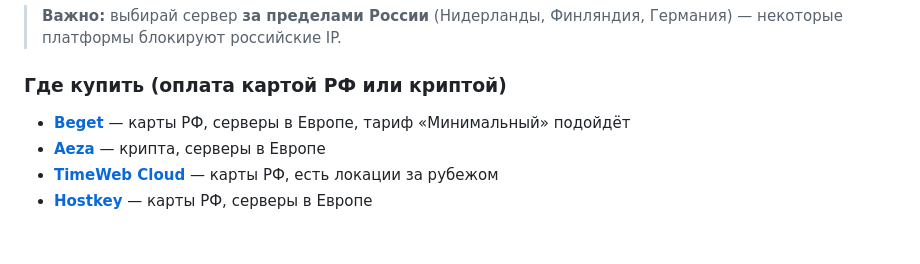
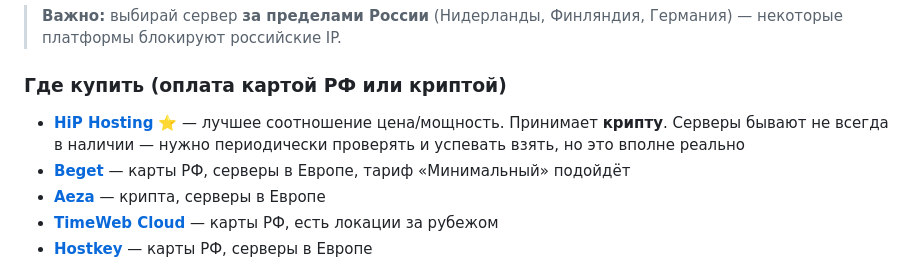
Before and after one commit to kohtabeloff/PredictFun_bot_pabloversion, a Markdown page: README.md, the part around the change. Drawn GitHub-style; blank space fills up the shorter version.

Commit message:
Add HiP Hosting to VPS recommendations
Co-Authored-By: Claude Sonnet 4.6 <noreply@anthropic.com>

```diff
--- a/README.md
+++ b/README.md
@@ -62,6 +62,7 @@ VPS — это удалённый сервер в интернете, на ко
 
 ### Где купить (оплата картой РФ или криптой)
 
+- **[HiP Hosting](https://hip.hosting/?code=e7ba57714b589e715371)** ⭐ — лучшее соотношение цена/мощность. Принимает **крипту**. Серверы бывают не всегда в наличии — нужно периодически проверять и успевать взять, но это вполне реально
 - **[Beget](https://beget.com/p2553787)** — карты РФ, серверы в Европе, тариф «Минимальный» подойдёт
 - **[Aeza](https://aeza.net/?ref=814571)** — крипта, серверы в Европе
 - **[TimeWeb Cloud](https://timeweb.cloud/r/ce50036)** — карты РФ, есть локации за рубежом
```
